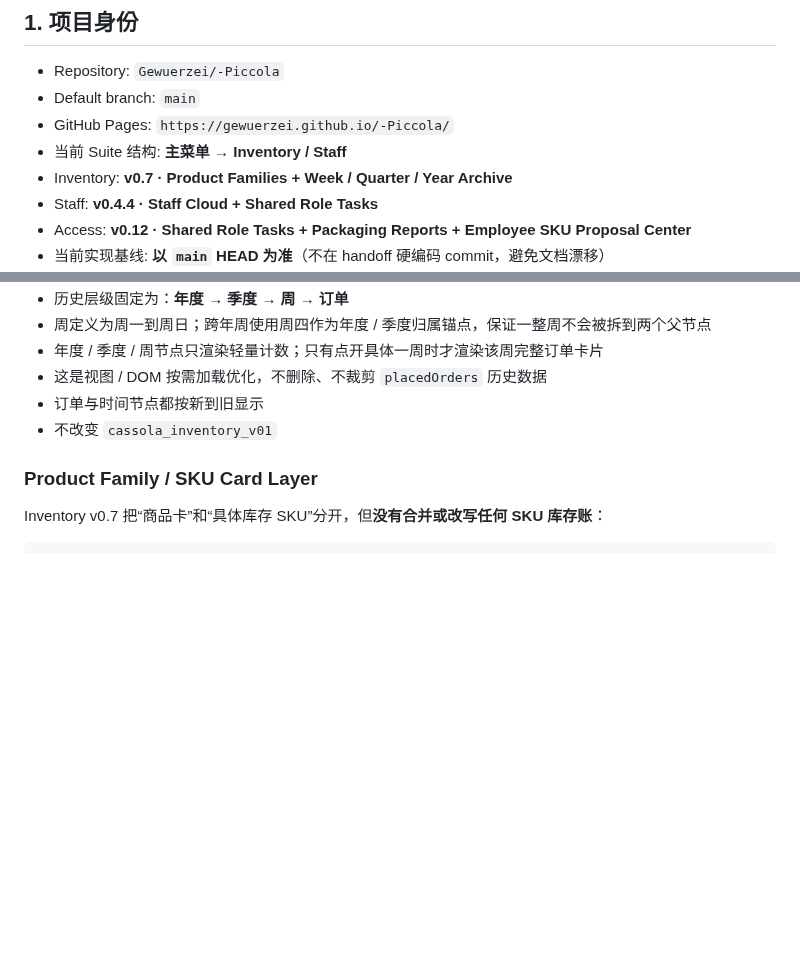
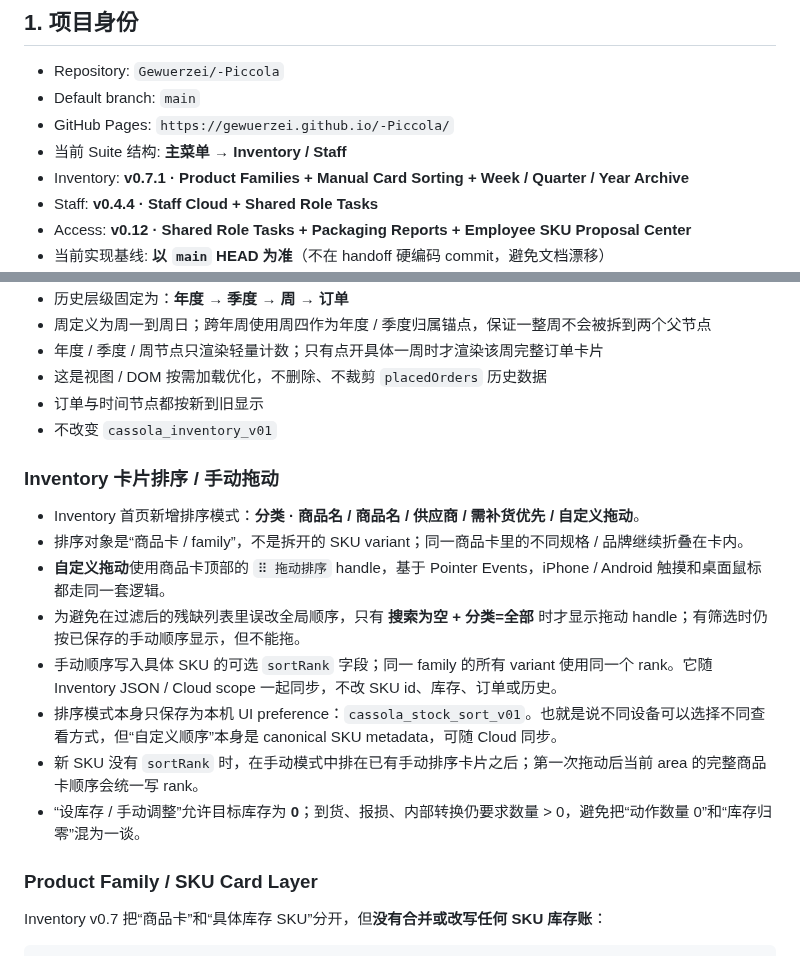
Before and after one commit to Gewuerzei/-Piccola, a Markdown page: PROJECT_HANDOFF.md, 2 parts joined by grey strips. GitHub-like rendering; blank space fills up the shorter version.

Commit message:
Document stock zero fix and manual card sorting

```diff
--- a/PROJECT_HANDOFF.md
+++ b/PROJECT_HANDOFF.md
@@ -9,7 +9,7 @@
 - Default branch: `main`
 - GitHub Pages: `https://gewuerzei.github.io/-Piccola/`
 - 当前 Suite 结构: **主菜单 → Inventory / Staff**
-- Inventory: **v0.7 · Product Families + Week / Quarter / Year Archive**
+- Inventory: **v0.7.1 · Product Families + Manual Card Sorting + Week / Quarter / Year Archive**
 - Staff: **v0.4.4 · Staff Cloud + Shared Role Tasks**
 - Access: **v0.12 · Shared Role Tasks + Packaging Reports + Employee SKU Proposal Center**
 - 当前实现基线: **以 `main` HEAD 为准**（不在 handoff 硬编码 commit，避免文档漂移）
@@ -584,6 +584,16 @@ SKU 可使用手动阈值或历史周耗。
 - 订单与时间节点都按新到旧显示
 - 不改变 `cassola_inventory_v01`
 
+### Inventory 卡片排序 / 手动拖动
+- Inventory 首页新增排序模式：**分类 · 商品名 / 商品名 / 供应商 / 需补货优先 / 自定义拖动**。
+- 排序对象是“商品卡 / family”，不是拆开的 SKU variant；同一商品卡里的不同规格 / 品牌继续折叠在卡内。
+- **自定义拖动**使用商品卡顶部的 `⠿ 拖动排序` handle，基于 Pointer Events，iPhone / Android 触摸和桌面鼠标都走同一套逻辑。
+- 为避免在过滤后的残缺列表里误改全局顺序，只有 **搜索为空 + 分类=全部** 时才显示拖动 handle；有筛选时仍按已保存的手动顺序显示，但不能拖。
+- 手动顺序写入具体 SKU 的可选 `sortRank` 字段；同一 family 的所有 variant 使用同一个 rank。它随 Inventory JSON / Cloud scope 一起同步，不改 SKU id、库存、订单或历史。
+- 排序模式本身只保存为本机 UI preference：`cassola_stock_sort_v01`。也就是说不同设备可以选择不同查看方式，但“自定义顺序”本身是 canonical SKU metadata，可随 Cloud 同步。
+- 新 SKU 没有 `sortRank` 时，在手动模式中排在已有手动排序卡片之后；第一次拖动后当前 area 的完整商品卡顺序会统一写 rank。
+- “设库存 / 手动调整”允许目标库存为 **0**；到货、报损、内部转换仍要求数量 > 0，避免把“动作数量 0”和“库存归零”混为一谈。
+
 ### Product Family / SKU Card Layer
 
 Inventory v0.7 把“商品卡”和“具体库存 SKU”分开，但**没有合并或改写任何 SKU 库存账**：
```
